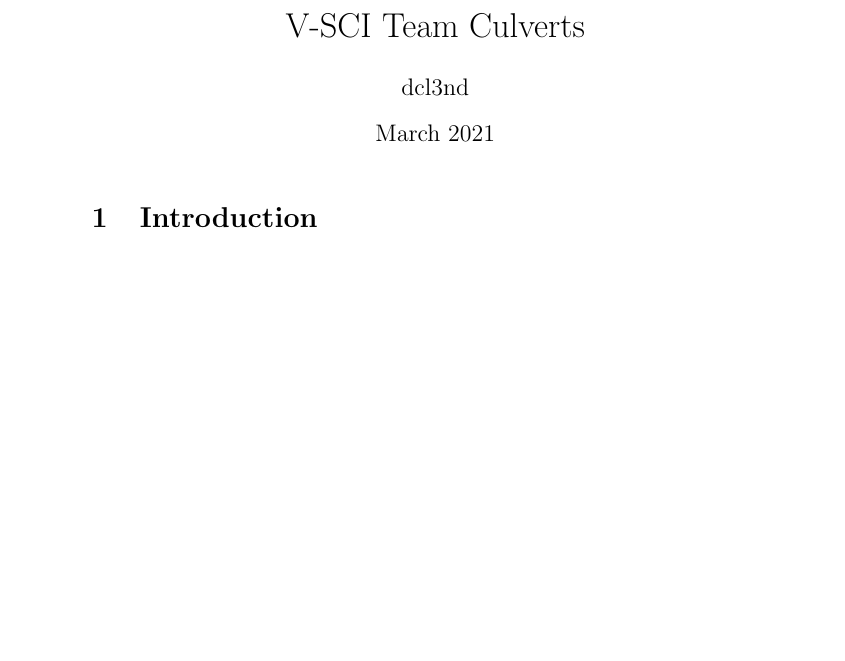
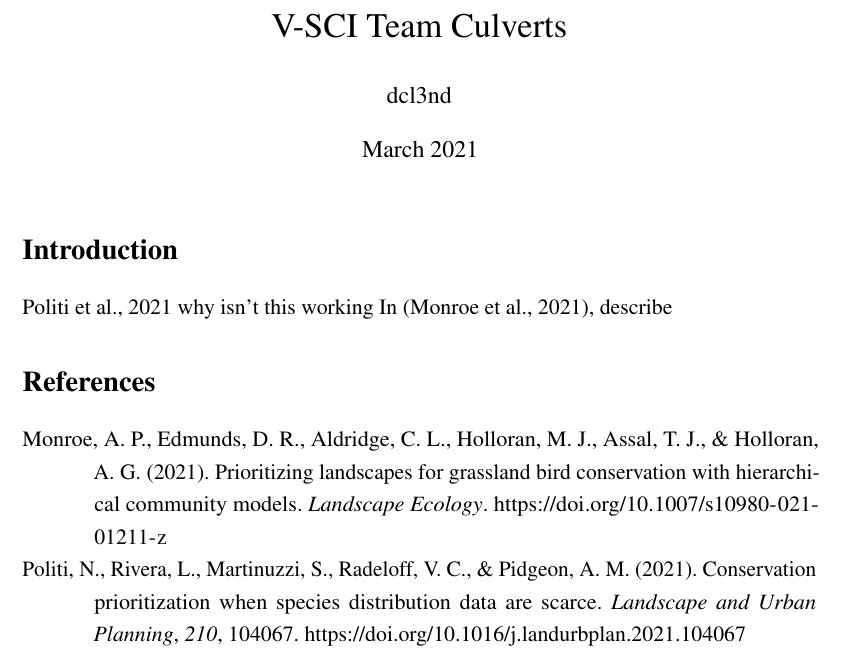
Before and after one commit to lassiterdc/V-SCI-Team-Culverts, a LaTeX document (main.tex): part of the page, cut so that both start at the same text, the shorter picture padded with empty space. Compiled offline with pdfLaTeX.

Commit message:
Updates from Overleaf

```diff
--- a/main.tex
+++ b/main.tex
@@ -1,6 +1,40 @@
-\documentclass{article}
-\usepackage[utf8]{inputenc}
+%--------------------
+% Packages
+% -------------------
+\documentclass[11pt,a4paper]{article}
+\usepackage[utf8x]{inputenc}
+\usepackage[T1]{fontenc}
+\usepackage{mathptmx} % Use Times Font
 
+
+\usepackage[pdftex]{graphicx} % Required for including pictures
+
+\usepackage[pdftex,linkcolor=black,pdfborder={0 0 0}]{hyperref} % Format links for pdf
+\usepackage{calc} % To reset the counter in the document after title page
+\usepackage{enumitem} % Includes lists
+
+\frenchspacing % No double spacing between sentences
+\linespread{1.2} % Set linespace
+\usepackage[a4paper, lmargin=0.1666\paperwidth, rmargin=0.1666\paperwidth, tmargin=0.1111\paperheight, bmargin=0.1111\paperheight]{geometry} %margins
+
+\usepackage[all]{nowidow} % Tries to remove widows
+\usepackage[protrusion=true,expansion=true]{microtype} % Improves typography, load after fontpackage is selected
+
+\usepackage[
+    citestyle = authoryear, %in-text citation style
+    style = apa] % bibliography style
+    {biblatex}
+
+\addbibresource{V-SCI Team Culverts.bib}
+
+%-----------------------
+% Set citation style and link .bib file
+%-----------------------
+
+
+%-----------------------
+% Set pdf information
+%-----------------------
 \title{V-SCI Team Culverts}
 \author{dcl3nd }
 \date{March 2021}
@@ -9,6 +43,11 @@
 
 \maketitle
 
-\section{Introduction}
+\section*{Introduction}
+
+\cite{politi2021laup} why isn't this working
+In (\cite{monroe2021le}), describe
+
+\printbibliography
 
 \end{document}
```
